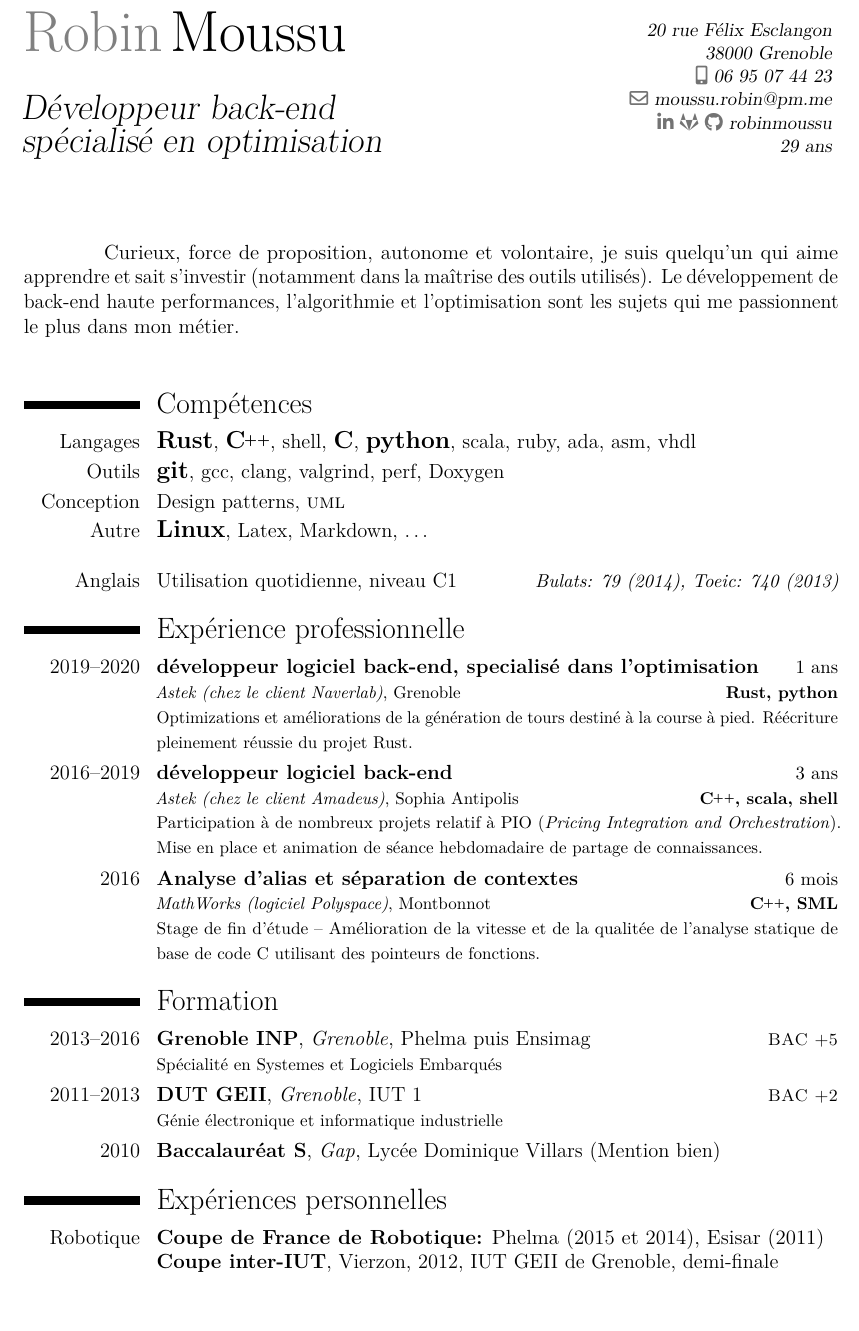
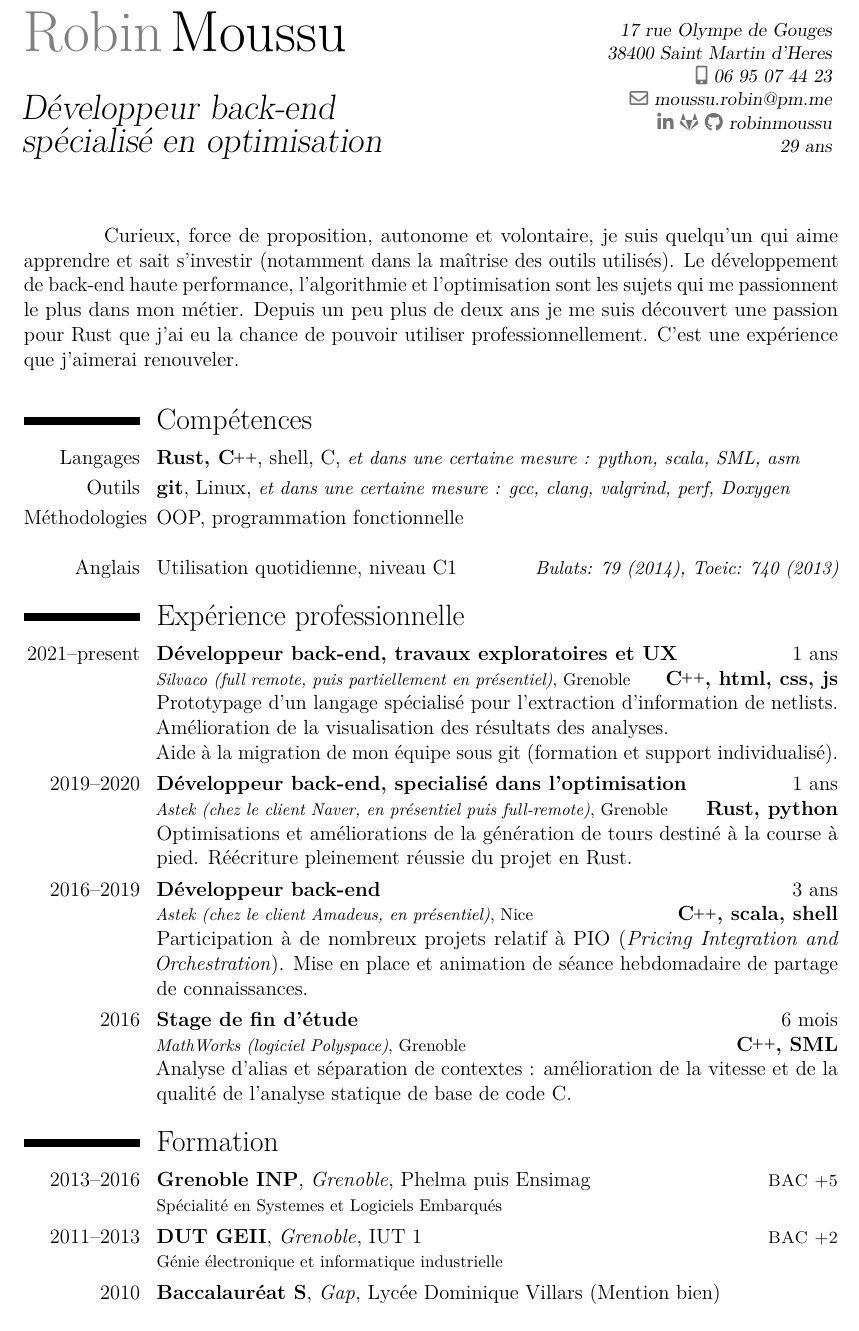
Before and after one commit to robinmoussu/latex, a LaTeX CV (cv_robin_moussu.tex): part of the page, cut at the place of the change. Compiled offline with pdfLaTeX.

Commit message:
Add Silvaco

```diff
--- a/cv_robin_moussu.tex
+++ b/cv_robin_moussu.tex
@@ -32,10 +32,12 @@
   \cvitem[#1]{#2}{%
     {\textbf{#7}}%
     \ifx&#6&%
-      \else{\hfill\small#6}\fi
+      \else{\hfill#6}\fi%
     \newline%
-    \footnotesize\footnotesize\textit{#4}%
-    \ifthenelse{\equal{#5}{}}{}{, #5}%
+    {%
+        \footnotesize\textit{#4}%
+        \ifthenelse{\equal{#5}{}}{}{, \footnotesize#5}%
+    }%
     \ifthenelse{\equal{#3}{}}{}{\hspace*{\fill}\textbf{#3}}%
     \ifthenelse{\equal{#4}{}}{}{\newline #8}%
   }
@@ -101,7 +103,7 @@
 
 %%%%%%%%%%%%%%%%%%%%%%%%%%%%%%%%%%%%%%%%%%%%%%%%%%%%%%%%%%
 
-\newcommand{\xx}[1]{\textbf{\large#1}}
+\newcommand{\xx}[1]{\textbf{#1}}
 
 \ifdefined\isenglish
   \newcommand{\fr}[1]{}
@@ -115,8 +117,8 @@
 
 \firstname{Robin}
 \familyname{Moussu}
-\title{\fr{Développeur back-end\\spécialisé en optimisation}\en{Back-end developper\\specialization in optimization}}
-\address{20 rue Félix Esclangon}{38000 Grenoble}
+\title{\fr{Développeur back-end\\spécialisé en optimisation}\en{Back-end developer\\specialization in optimization}}
+\address{17 rue Olympe de Gouges}{38400 Saint Martin d'Heres}
 \phone[mobile]{06 95 07 44 23}
 \email{moussu.robin@pm.me}
 \extrainfo{
@@ -132,18 +134,19 @@
 
 \vspace{\fill}
 
-\hspace{1.5cm} \fr{Curieux, force de proposition, autonome et volontaire, je suis quelqu'un qui aime apprendre et sait s'investir (notamment dans la maîtrise des outils utilisés). Le développement de back-end haute performances, l’algorithmie et l'optimisation sont les sujets qui me passionnent le plus dans mon métier.}
-\en{Curious, ready to push changes, autonomous and volunteer, I am someone who love learning and know how to invest myself (especially in mastering my tools). High performance back-ends developpment, algorithms and optimisation are the subjects that captivates me the most in my work.}
+\hspace{1.5cm} \fr{Curieux, force de proposition, autonome et volontaire, je suis quelqu'un qui aime apprendre et sait s'investir (notamment dans la maîtrise des outils utilisés). Le développement de back-end haute performance, l’algorithmie et l'optimisation sont les sujets qui me passionnent le plus dans mon métier. Depuis un peu plus de deux ans je me suis découvert une passion pour Rust que j'ai eu la chance de pouvoir utiliser professionnellement. C'est une expérience que j'aimerai renouveler.}
+\en{Curious, ready to push changes, autonomous and volunteer, I am someone who love learning and know how to invest myself (especially in mastering my tools). High performance back-ends development, algorithms and optimizations are subjects that I love the most in my work. Since a bit more than two years, I discovered myself a passion for Rust and I had the chance to use it professionally. It's a technology that I'd like to use again in the future.}
 
 \vspace{\fill}
 
 \section{\fr{Compétences}\en{Competences}}
 
-\cvitem{\fr{Langages}\en{Languages}}{\xx{Rust}, \xx{\cpp}, shell, \xx{C}, \xx{python}, scala, {ruby, ada, asm, vhdl}}
-\cvitem{\fr{Outils}\en{Utils}}{\xx{git}, gcc, clang, valgrind, perf, Doxygen}
+\cvitem{\fr{Langages}\en{Languages}}{\xx{Rust, \cpp}, shell, C, \textit{\small \fr{et dans une certaine mesure~:}\en{exposure to} python, scala, SML, asm}}
+\cvitem{\fr{Outils}\en{Utils}}{\xx{git}, Linux, \textit{\small \fr{et dans une certaine mesure~:}\en{exposure to} gcc, clang, valgrind, perf, Doxygen}}
+\cvitem{\fr{Méthodologies}\en{Metodology}}{OOP, \fr{programmation fonctionnelle}\en{functional programming}}
 %\cvitem{Embedded}{\pic, \stm, arduino, rasberry pi}
-\cvitem{\fr{Conception}\en{Methods}}{Design patterns, \uml{}}
-\cvitem{\fr{Autre}\en{Other}}{\xx{Linux}, Latex, Markdown, \ldots}
+%\cvitem{\fr{Conception}\en{Methods}}{Design patterns, \uml{}}
+%\cvitem{\fr{Autre}\en{Other}}{\xx{Linux}, Latex, Markdown, \ldots}
 
 \vspace{1em}
 
@@ -151,31 +154,40 @@
 
 \section{\fr{Expérience professionnelle}\en{Professional experience}}
 
-\cvwork{2019--2020}
-    {Rust, python}
-    {\fr{Astek (chez le client Naverlab)}\en{Astek for the Naverlab client (on-site)}}
+\cvwork
+    {2021--present}
+    {\cpp, html, css, js}
+    {Silvaco (\fr{full remote, puis partiellement en présentiel}\en{full remote, then partially on site})}
     {Grenoble}
     {1 \fr{ans}\en{years}}
-    {\fr{développeur logiciel back-end, specialisé dans l’optimisation}\en{back-end software developer, specialized in optimisations}}
-    {\fr{Optimizations et améliorations de la génération de tours destiné à la course à pied. Réécriture pleinement réussie du projet Rust.}\en{Optimizations and improvements of the generation of tours intended to be run. Successful rewrite of the project in Rust}}
+    {\fr{Développeur back-end, travaux exploratoires et UX}\en{Back-end software developer, exploration and UX}}
+    {\fr{Prototypage d'un langage spécialisé pour l'extraction d'information de netlists.}\en{Prototyping of a query language specialized in data extraction from netlists.}\newline\fr{Amélioration de la visualisation des résultats des analyses.}\en{Improvements in the visualization of analysis.}\newline\fr{Aide à la migration de mon équipe sous git (formation et support individualisé).}\en{I helped my team migrate to git (formation and individual training).}}
+\cvwork
+    {2019--2020}
+    {Rust, python}
+    {Astek (\fr{chez le client Naver, en présentiel puis full-remote}\en{for the client Naver, on-site, then full remote})}
+    {Grenoble}
+    {1 \fr{ans}\en{years}}
+    {\fr{Développeur back-end, specialisé dans l’optimisation}\en{Back-end software developer, specialized in optimizations}}
+    {\fr{Optimisations et améliorations de la génération de tours destiné à la course à pied. Réécriture pleinement réussie du projet en Rust.}\en{Optimizations and improvements of the generation of tours intended to be run. Successful rewrite of the project in Rust}}
 
 \cvwork
     {2016--2019}
     {\cpp, scala, shell}
-    {\fr{Astek (chez le client Amadeus)}\en{Astek for Amadeus client (on-site)}}
-    {Sophia Antipolis}
+    {Astek (\fr{chez le client Amadeus, en présentiel}\en{for the client Amadeus, on-site})}
+    {Nice}
     {3 \fr{ans}\en{years}}
-    {\fr{développeur logiciel back-end}\en{back-end software developer}}
-    {\fr{Participation à de nombreux projets relatif à PIO (\textit{Pricing Integration and Orchestration}). Mise en place et animation de séance hebdomadaire de partage de connaissances.}\en{Participation in various projecs of PIO (Pricing Integration and Orchestration). Set-up and animation of weekly sessions of knowledge sharing.}}
+    {\fr{Développeur back-end}\en{Back-end software developer}}
+    {\fr{Participation à de nombreux projets relatif à PIO (\textit{Pricing Integration and Orchestration}). Mise en place et animation de séance hebdomadaire de partage de connaissances.}\en{Participation in various projects of PIO (Pricing Integration and Orchestration). Set-up and animation of weekly sessions of knowledge sharing.}}
 
 \cvwork
     {2016}
     {\cpp, \textsc{SML}}
     {MathWorks (\fr{logiciel Polyspace}\en{on Polyspace software})}
-    {Montbonnot}
+    {Grenoble}
     {6 \fr{mois}\en{month}}
-    {\fr{Analyse d'alias et séparation de contextes}\en{Alias analysis and context splitting}}
-    {\fr{Stage de fin d’étude -- Amélioration de la vitesse et de la qualitée de l’analyse statique de base de code C utilisant des pointeurs de fonctions.}\en{End of study internship -- Amelioration of the static analysis speed and precision of C codebase using function pointers.}}
+    {\fr{Stage de fin d’étude}\en{End of study internship}}
+    {\fr{Analyse d'alias et séparation de contextes~: amélioration de la vitesse et de la qualité de l’analyse statique de base de code C.}\en{Alias analysis and context splitting: amelioration of the static analysis speed and precision of C codebase using function pointers.}}
 
 % \cvwork{2015}{}{Start Me Up}{Meylan}{3 \fr{mois}\en{month}}{\fr{Streaming video (\cpp)}\en{Video streaming (\cpp)}}{}
 % \cvwork{2014}{}{Kalray}{Montbonnot}{3 \fr{mois}\en{month}}{\fr{Description d'architecture processeur many-core}\en{Description of many-core processor architecture} (ruby)}{}
@@ -188,7 +200,7 @@
 %\cvformation{2010--2011}{Prépa intégré}{Valence}{Esisar}{}{\fr{Électronique, informatique, système embarqué et réseaux}\en{Electronics, computer science, embedded system and network}}
 \cvformation{2010}{Baccalauréat S}{Gap}{Lycée Dominique Villars (\fr{Mention bien}\en{with honors})}{}{}
 
-\section{\fr{Expériences personnelles}\en{Personal experiences}}
+% \section{\fr{Expériences personnelles}\en{Personal experiences}}
 
 % \cvcomp{2015}{\fr{Contribution à Firefox}\en{Contribution to Firefox}}{\fr{projet scolaire}\en{scholar project}}{}{\fr{par groupe de 5}\en{by group of 5 students}}{\fr{1 mois}\en{1 month}} %{Correction de bugs et amélioration de la partie audio et graphique de Firefox}
 % \cvcomp{2015}{\fr{Conception d'un compilateur}\en{Conception of a compiler}}{\fr{projet scolaire}\en{scholar project}}{}{\fr{par groupe de 5}\en{by group of 5 students}}{\fr{1 mois}\en{1 month}} %{Implémentation en java d'un compilateur et de sa librairie mathématique pour le Déca, un langage proche du java}
@@ -197,17 +209,17 @@
 % \vspace{1em}
 
 %\cvitemwithcomment{Projet}{Conception d'un clavier ergonomique}{réalisation matérielle et logicielle}
-\cvitem{\fr{Robotique}\en{Robotics}}{
-  {
-  \textbf{\fr{Coupe de France de Robotique}\en{French cup of Robotics}:}
-    Phelma (2015 \fr{et}\en{and} 2014), %2015: 103, 2014:91
-    Esisar (2011)
-  }
-  \break
-  {
-  \textbf{\fr{Coupe inter-IUT}\en{inter-IUT cup}}, Vierzon, 2012, IUT GEII \fr{de}\en{of} Grenoble, \fr{demi-finale}\en{semi-final}
-  }
-}
+% \cvitem{\fr{Robotique}\en{Robotics}}{
+%   {
+%   \textbf{\fr{Coupe de France de Robotique}\en{French cup of Robotics}:}
+%     Phelma (2015 \fr{et}\en{and} 2014), %2015: 103, 2014:91
+%     Esisar (2011)
+%   }
+%   \break
+%   {
+%   \textbf{\fr{Coupe inter-IUT}\en{inter-IUT cup}}, Vierzon, 2012, IUT GEII \fr{de}\en{of} Grenoble, \fr{demi-finale}\en{semi-final}
+%   }
+% }
 %\cvitemwithcomment{Loisirs}{Jeu de société, vélo, escalade}{}
 
 \vspace{\fill}
```
Also changed, not shown: cv_robin_moussu_en.pdf, cv_robin_moussu_fr.pdf.
